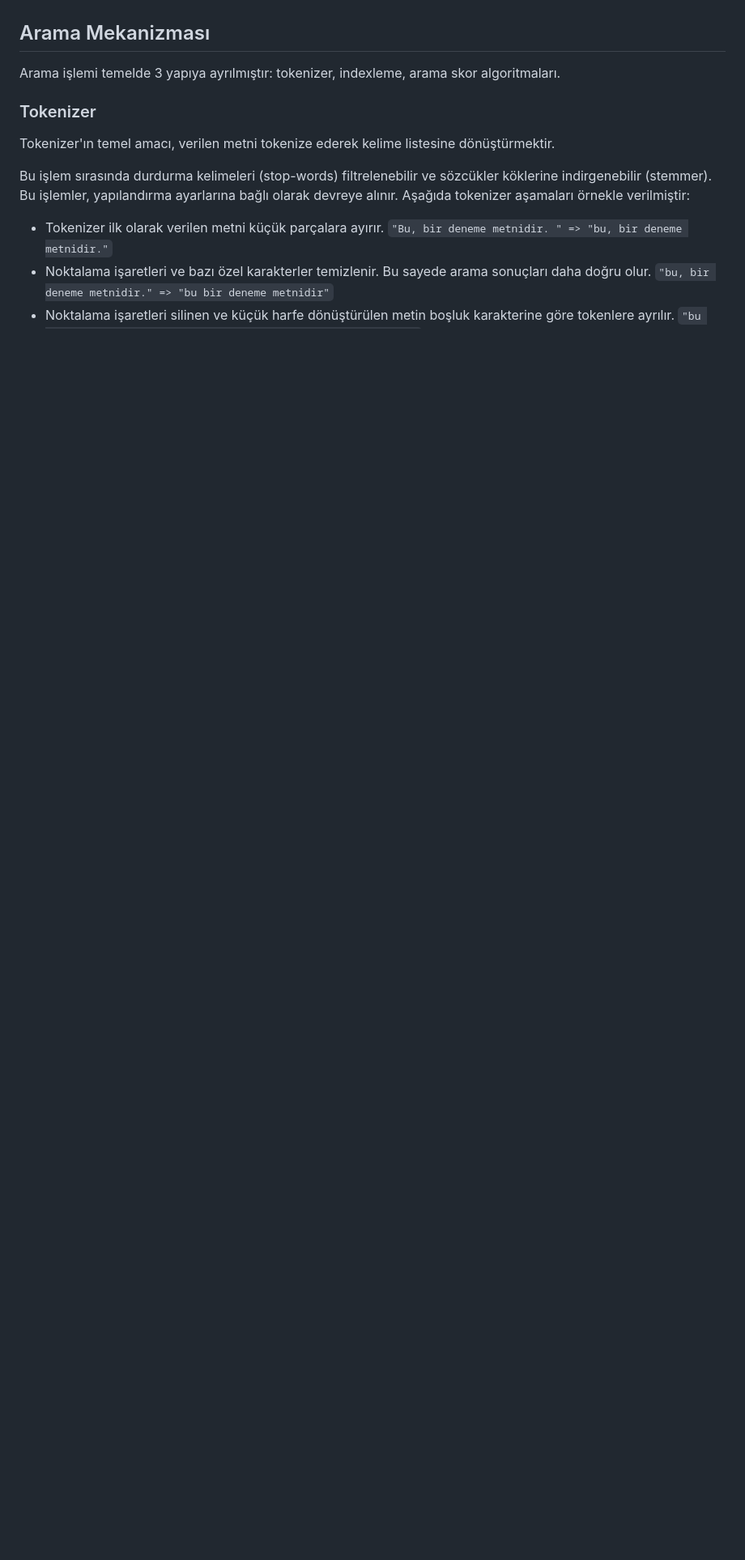
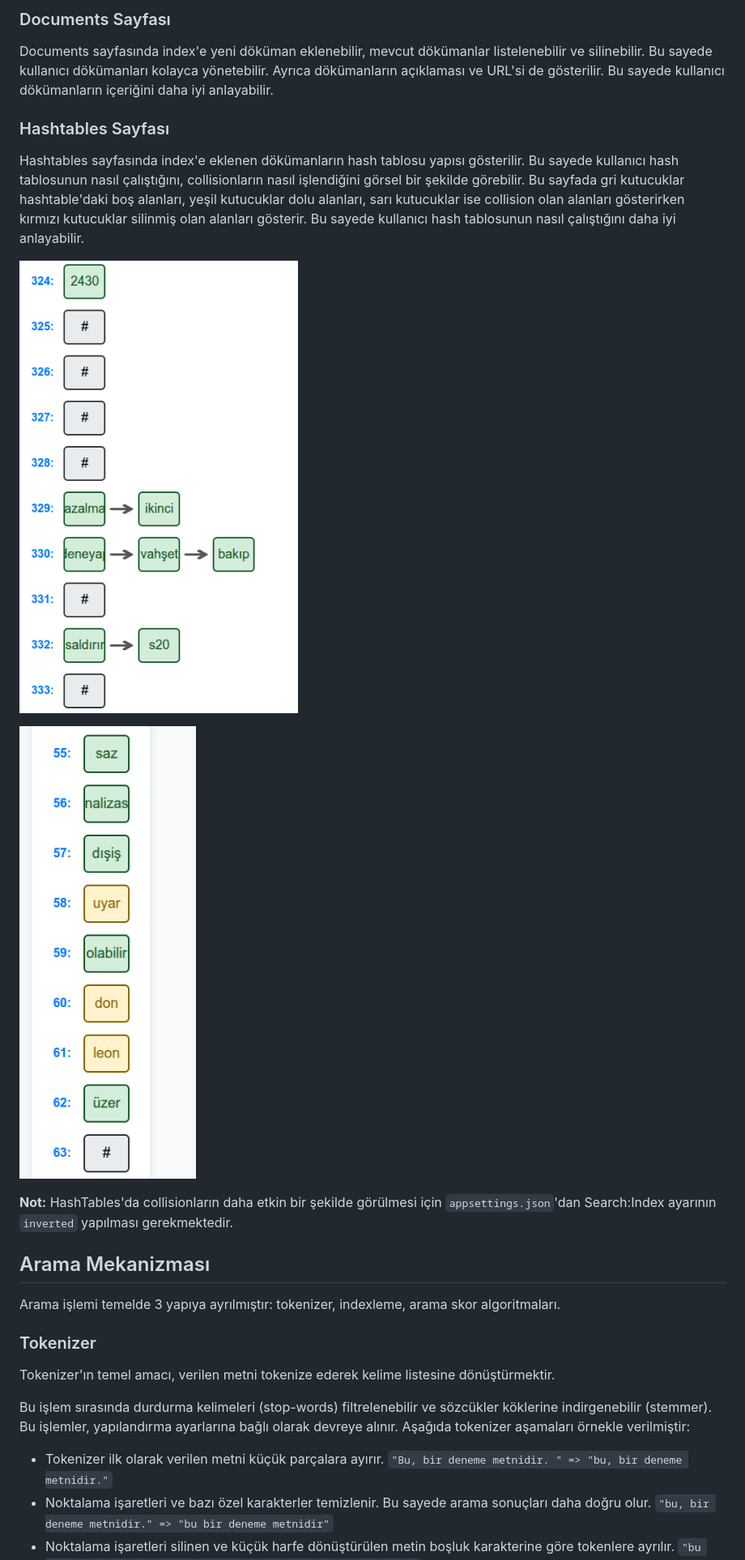
Before and after one commit to efectn/datastructures-project, a Markdown page: rapor.md, the part around the change printed below. Shown: that part at 81% size. Rendered like a GitHub page; pictures changed too: images/quadratic-probing.png (added), images/separate-chaining.png (added); blank space fills up the shorter version.

```diff
--- a/rapor.md
+++ b/rapor.md
@@ -45,3 +58,16 @@ Ek olarak, sisteme eklenen auto-completion, wildcard arama, levenshtein distance
+### Documents Sayfası
+
+Documents sayfasında index'e yeni döküman eklenebilir, mevcut dökümanlar listelenebilir ve silinebilir. Bu sayede kullanıcı dökümanları kolayca yönetebilir. Ayrıca dökümanların açıklaması ve URL'si de gösterilir. Bu sayede kullanıcı dökümanların içeriğini daha iyi anlayabilir.
+
+### Hashtables Sayfası
+
+Hashtables sayfasında index'e eklenen dökümanların hash tablosu yapısı gösterilir. Bu sayede kullanıcı hash tablosunun nasıl çalıştığını, collisionların nasıl işlendiğini görsel bir şekilde görebilir. Bu sayfada gri kutucuklar hashtable'daki boş alanları, yeşil kutucuklar dolu alanları, sarı kutucuklar ise collision olan alanları gösterirken kırmızı kutucuklar silinmiş olan alanları gösterir. Bu sayede kullanıcı hash tablosunun nasıl çalıştığını daha iyi anlayabilir.
+
+![Separate Chaining](./images/separate-chaining.png)
+
+![Quadratic Probing](./images/quadratic-probing.png)
+
+**Not:** HashTables'da collisionların daha etkin bir şekilde görülmesi için `appsettings.json`'dan Search:Index ayarının `inverted` yapılması gerekmektedir.
 
 ## Arama Mekanizması
 
```
Also changed, not shown: other parts of rapor.md (+26 -5 lines), images/levenshtein.png (added).
